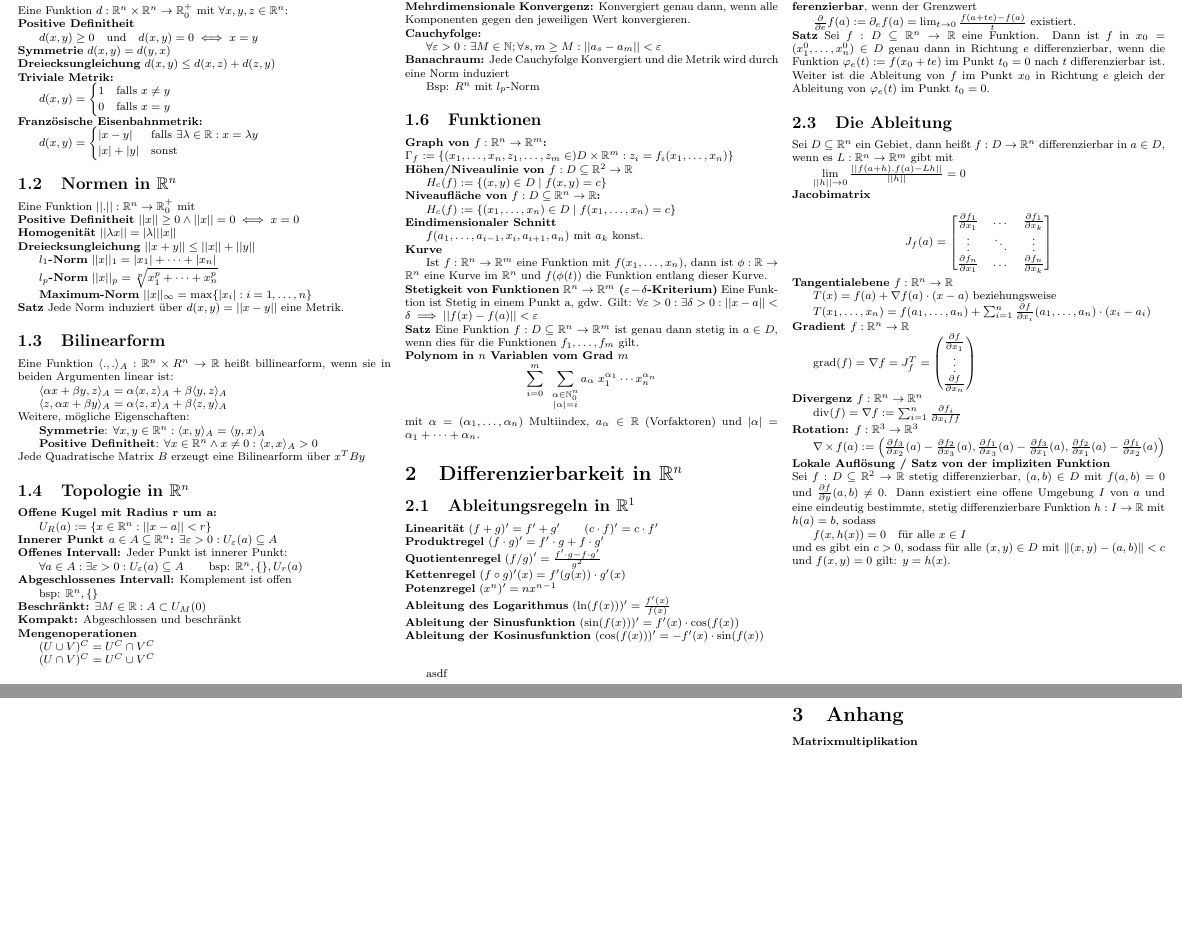
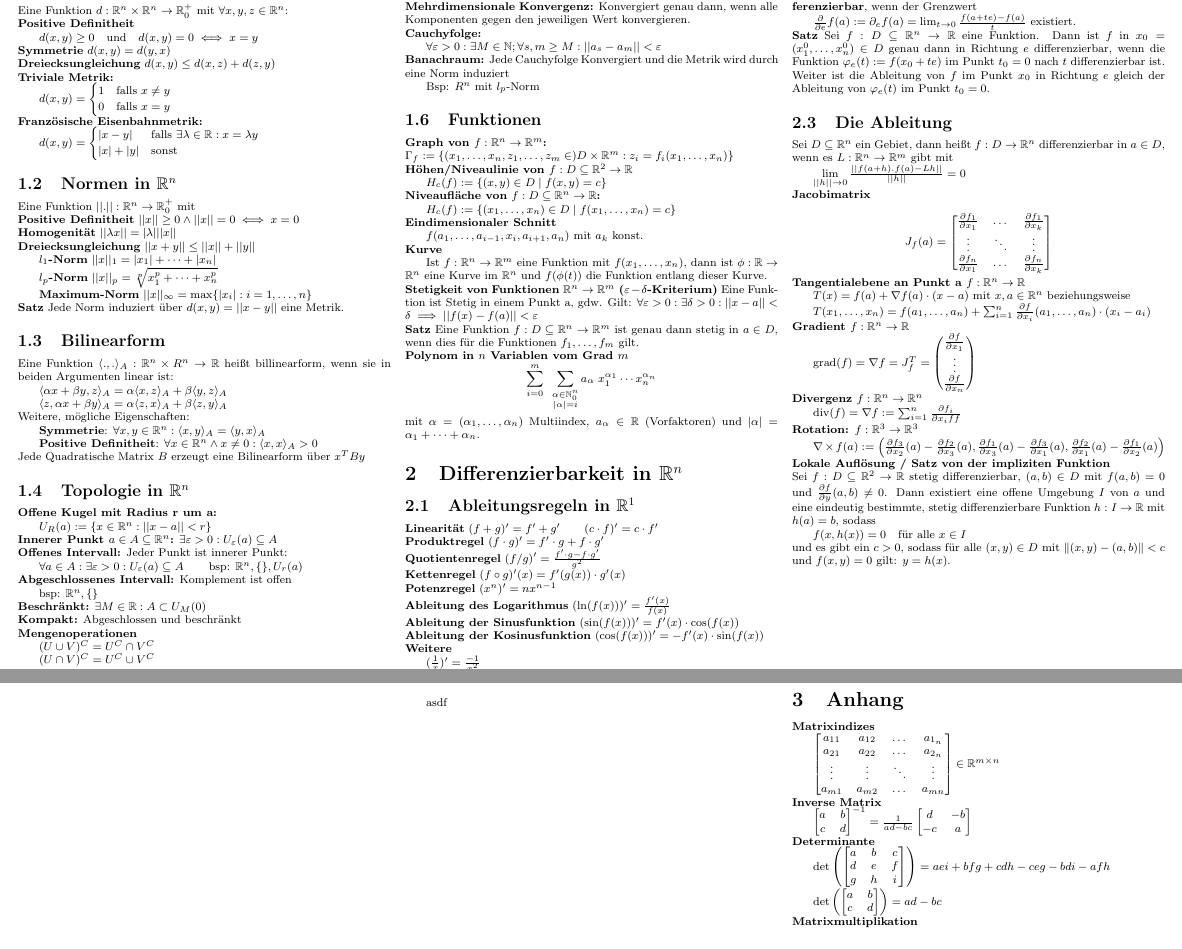
Before and after one commit to katatsumuri-maru/MatheIII-Formelsammlung-LaTeX, a LaTeX document (formelsammlung.tex): two parts of pages 1 and 2 of 2, joined at a grey line, cut so that both start at the same text, the shorter picture padded with empty space. Compiled offline with pdfLaTeX.

Commit message:
Das is mein Repo, ich muss hier garnix beschreiben lmao

```diff
--- a/formelsammlung.tex
+++ b/formelsammlung.tex
@@ -261,3 +261,7 @@ $ (\sin(f(x)))' = f'(x) \cdot \cos(f(x)) $
 \textbf{Ableitung der Kosinusfunktion}
 $ (\cos(f(x)))' = -f'(x) \cdot \sin(f(x)) $
 
+\noindent
+\textbf{Weitere}
+
+$(\frac{1}{x})' =  \frac{-1}{x^2}$
@@ -300,10 +312,11 @@ $$J_f(a) = \begin{bmatrix}
 \frac{\partial f_n}{\partial x_1} &\dots & \frac{\partial f_n}{\partial x_k} \end{bmatrix}$$
 
 \noindent
-\textbf{Tangentialebene $f: \mathbb R^n \to \mathbb R$}
+\textbf{Tangentialebene an Punkt a $f: \mathbb R^n \to \mathbb R$}
 
 
 $T(x) = f(a) + \nabla f(a) \cdot (x - a)$
+mit $x,a \in \mathbb R^n$
 beziehungsweise
 
 $
@@ -360,6 +373,56 @@ asdf
 \newpage
 
 \section{Anhang}
+\noindent
+\textbf{Matrixindizes}
+
+$
+\begin{bmatrix}
+ a_{11} & a_{12} & \dots & a_{1_n}\\
+ a_{21} & a_{22} & \dots & a_{2_n}\\
+ \vdots & \vdots & \ddots & \vdots\\
+ a_{m1} & a_{m2} & \dots & a_{mn}
+\end{bmatrix} \in \mathbb{R}^{m\times n}
+$
+
+\noindent
+\textbf{Inverse Matrix}
+
+$
+\begin{bmatrix}
+ a & b \\
+ c & d \\
+\end{bmatrix}^{-1}
+=
+\frac{1}{ad-bc}
+\begin{bmatrix}
+ d & -b\\
+ -c & a
+\end{bmatrix}
+$
+
+\noindent
+\textbf{Determinante}
+
+$
+\det \left(
+\begin{bmatrix}
+a & b & c \\
+d & e & f \\
+g & h & i
+\end{bmatrix}
+\right) = aei + bfg + cdh - ceg - bdi - afh
+$
+
+$
+\det \left(
+\begin{bmatrix}
+    a & b\\c & d
+\end{bmatrix}
+\right)=ad-bc
+$
+
+\noindent
 \textbf{Matrixmultiplikation}
 \begin{figure}[h!]
   \includegraphics[width=15em]{Matrixmultiplikation.png}
```
Also changed, not shown: formelsammlung.tex (8 more changed lines).
